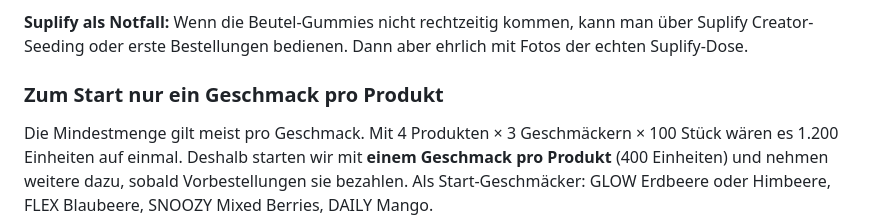
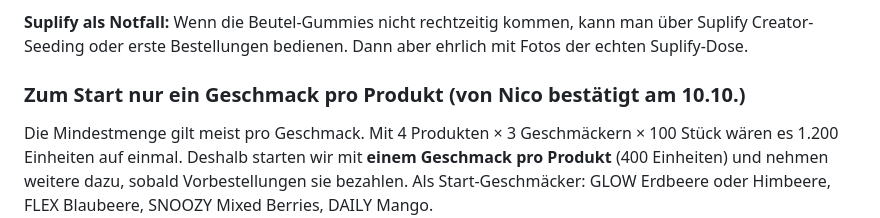
Before and after one commit to REGRESI/Gummieempire, a Markdown page: docs/supplier-verpackung.md, the part around the change. Drawn GitHub-style.

Commit message:
Supplier: Start mit 4 Produkten je 1 Geschmack bestätigt
Co-Authored-By: Claude Opus 5.5 (1M context) <noreply@anthropic.com>
Claude-Session: https://claude.ai/code/session_01ToRrvRvB8kZd5HThRwtzdP

```diff
--- a/docs/supplier-verpackung.md
+++ b/docs/supplier-verpackung.md
@@ -29,7 +29,7 @@ Stand: 09.10.2026 (abends) · Branch `claude/supplier-verpackung-56motr`
 
 **Suplify als Notfall:** Wenn die Beutel-Gummies nicht rechtzeitig kommen, kann man über Suplify Creator-Seeding oder erste Bestellungen bedienen. Dann aber ehrlich mit Fotos der echten Suplify-Dose.
 
-### Zum Start nur ein Geschmack pro Produkt
+### Zum Start nur ein Geschmack pro Produkt (von Nico bestätigt am 10.10.)
 
 Die Mindestmenge gilt meist pro Geschmack. Mit 4 Produkten × 3 Geschmäckern × 100 Stück wären es 1.200 Einheiten auf einmal. Deshalb starten wir mit **einem Geschmack pro Produkt** (400 Einheiten) und nehmen weitere dazu, sobald Vorbestellungen sie bezahlen. Als Start-Geschmäcker: GLOW Erdbeere oder Himbeere, FLEX Blaubeere, SNOOZY Mixed Berries, DAILY Mango.
 
```
